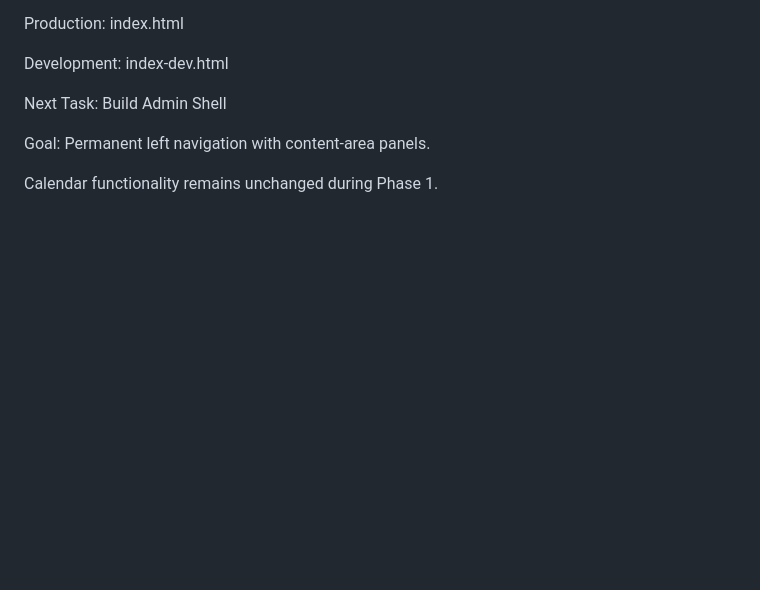
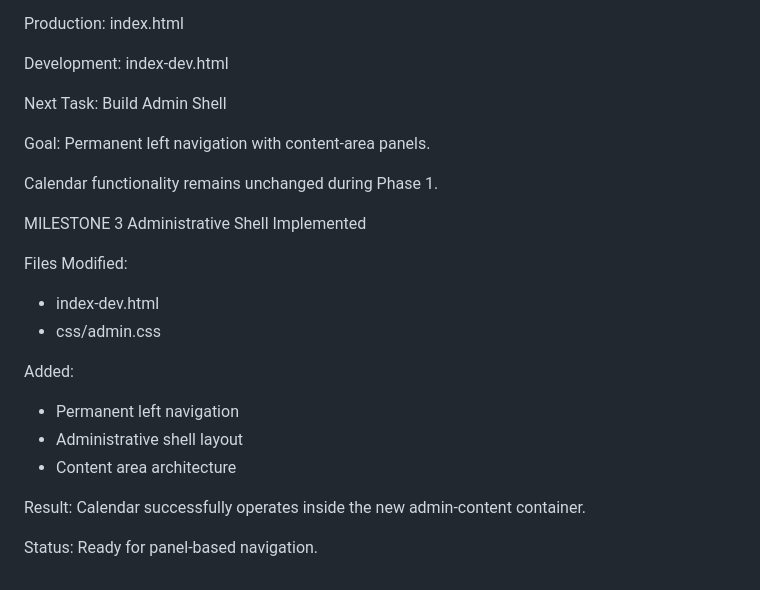
Before and after one commit to Foxauthor8312/ndow-calendar, a Markdown page: docs/CHANGELOG.md, the part around the change. GitHub-like rendering; blank space fills up the shorter version.

Commit message:
Update CHANGELOG for Milestone 3 details
Added details for Milestone 3 including implemented features and status.

```diff
--- a/docs/CHANGELOG.md
+++ b/docs/CHANGELOG.md
@@ -259,3 +259,22 @@ Goal:
 Permanent left navigation with content-area panels.
 
 Calendar functionality remains unchanged during Phase 1.
+
+MILESTONE 3
+Administrative Shell Implemented
+
+Files Modified:
+- index-dev.html
+- css/admin.css
+
+Added:
+- Permanent left navigation
+- Administrative shell layout
+- Content area architecture
+
+Result:
+Calendar successfully operates inside the new
+admin-content container.
+
+Status:
+Ready for panel-based navigation.
```
